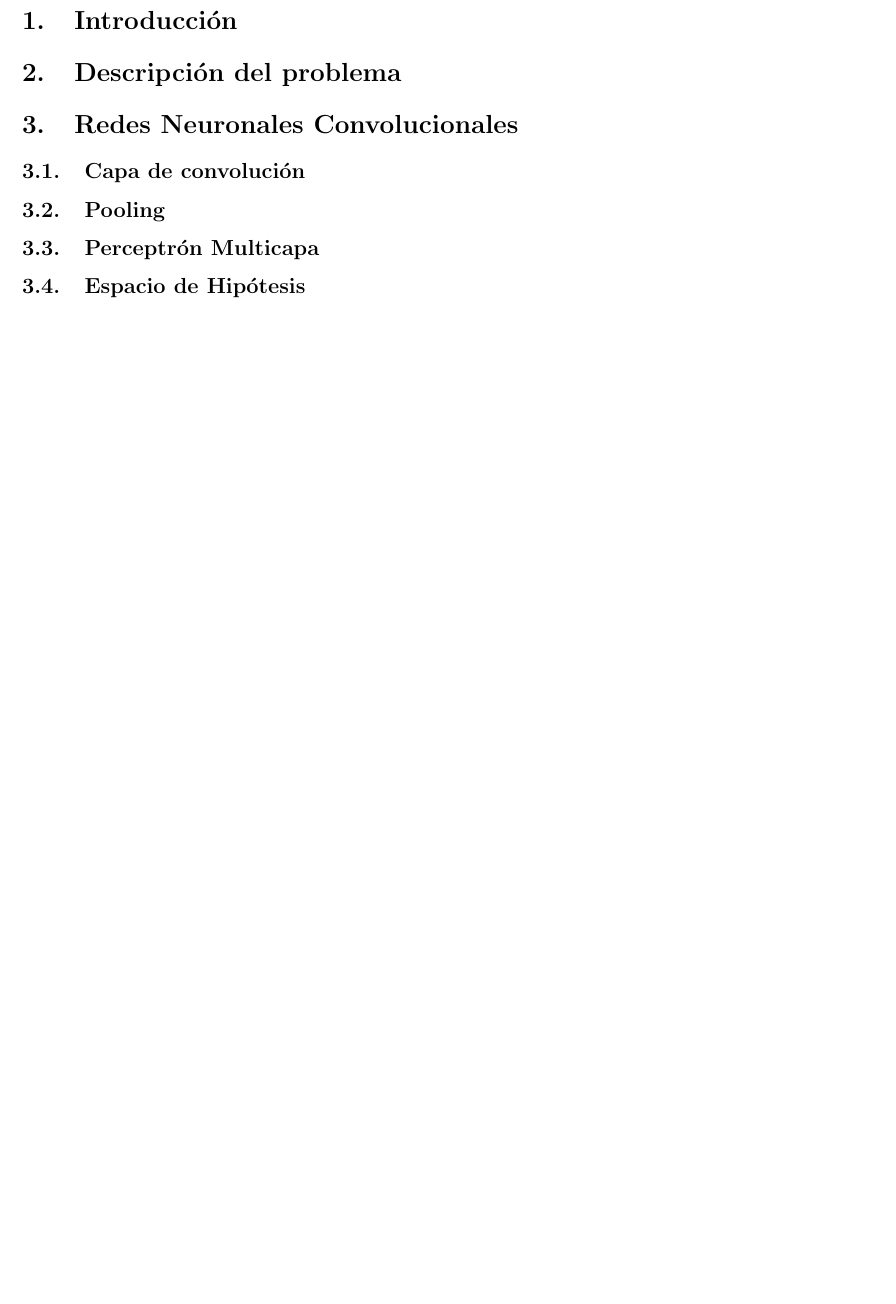
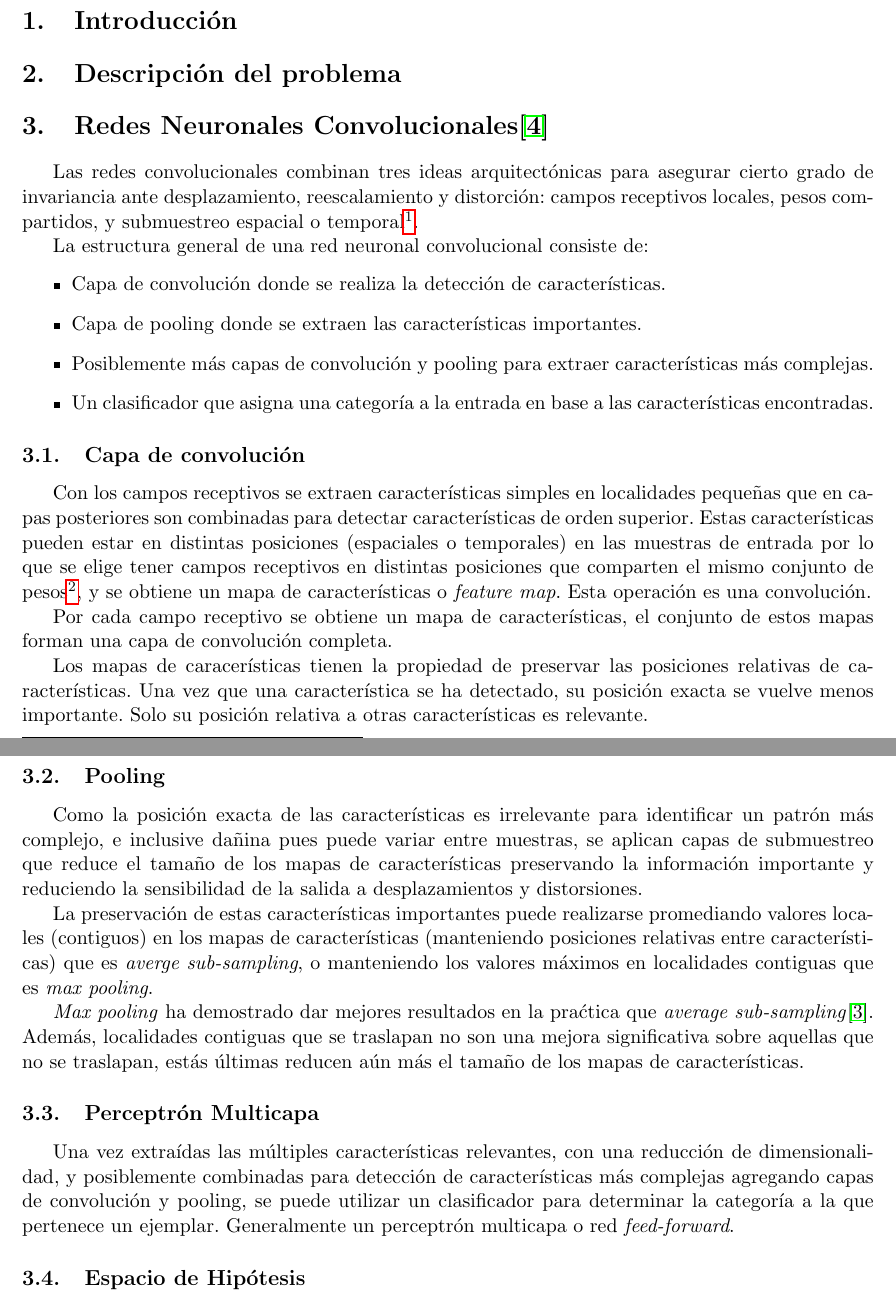
Before and after one commit to Gilberto-Lopez/Is-This-LOSS, a LaTeX document (Reporte/Proyecto02.tex): part of page 1 of 4 before the commit and two parts of pages 1 and 2 of 5 after it, the two joined at a grey line, cut so that both start at the same text, the shorter picture padded with empty space. Compiled offline with pdfLaTeX.

Commit message:
Teoría de redes convolucionales.

```diff
--- a/Reporte/Proyecto02.tex
+++ b/Reporte/Proyecto02.tex
@@ -31,21 +31,69 @@ López García Gilberto Isaac}
 
 \section{Descripción del problema}
 
-\section{Redes Neuronales Convolucionales}
+\section{Redes Neuronales Convolucionales\cite{lecun}}
 
+Las redes convolucionales combinan tres ideas arquitectónicas para asegurar cierto
+grado de invariancia ante desplazamiento, reescalamiento y distorción: campos
+receptivos locales, pesos compartidos, y submuestreo espacial o temporal%
+\footnote{En inglés, \textit{local receptive fields}, \textit{shared weights},
+\textit{spatial or temporal sub-sampling}.}.
 
+La estructura general de una red neuronal convolucional consiste de:
+\begin{itemize}
+  \item Capa de convolución donde se realiza la detección de características.
+  \item Capa de pooling donde se extraen las características importantes.
+  \item Posiblemente más capas de convolución y pooling para extraer características
+  más complejas.
+  \item Un clasificador que asigna una categoría a la entrada en base a las
+  características encontradas.
+\end{itemize}
 
 \subsection{Capa de convolución}
 
+Con los campos receptivos se extraen características simples en localidades
+pequeñas que en capas posteriores
+son combinadas para detectar características de orden superior. Estas características
+pueden estar en distintas posiciones (espaciales o temporales) en las muestras
+de entrada por lo que se elige tener campos receptivos en distintas posiciones
+que comparten el mismo conjunto de pesos\footnote{Por decirlo de otra forma, un
+mismo campo receptivo se aplica a todo un ejemplar en distintas posiciones.}, y
+se obtiene un mapa de características o \textit{feature map}. Esta operación es
+una convolución.
 
+Por cada campo receptivo se obtiene un mapa de características, el conjunto de
+estos mapas forman una capa de convolución completa.
+
+Los mapas de caracerísticas tienen la propiedad de preservar las posiciones
+relativas de características. Una vez que una característica se ha detectado,
+su posición exacta se vuelve menos importante. Solo su posición relativa a otras
+características es relevante.
 
 \subsection{Pooling}
 
+Como la posición exacta de las características es irrelevante para identificar
+un patrón más complejo, e inclusive dañina pues puede variar entre muestras, se
+aplican capas de submuestreo que reduce el tamaño de los mapas de características
+preservando la información importante y reduciendo la sensibilidad de la salida
+a desplazamientos y distorsiones.
 
+La preservación de estas características importantes puede realizarse promediando
+valores locales (contiguos) en los mapas de características (manteniendo posiciones
+relativas entre características) que es \textit{averge sub-sampling}, o manteniendo
+los valores máximos en localidades contiguas que es \textit{max pooling}.
+
+\textit{Max pooling} ha demostrado dar mejores resultados en la praćtica que
+\textit{average sub-sampling}\cite{pooling}. Además, localidades contiguas que se traslapan
+no son una mejora significativa sobre aquellas que no se traslapan, estás
+últimas reducen aún más el tamaño de los mapas de características.
 
 \subsection{Perceptrón Multicapa}
 
-
+Una vez extraídas las múltiples características relevantes, con una reducción
+de dimensionalidad, y posiblemente combinadas para detección de características
+más complejas agregando capas de convolución y pooling, se puede utilizar un
+clasificador para determinar la categoría a la que pertenece un ejemplar.
+Generalmente un perceptrón multicapa o red \textit{feed-forward}.
 
 \subsection{Espacio de Hipótesis}
 
```
Also changed, not shown: Reporte/Proyecto02.tex (36 more changed lines).
